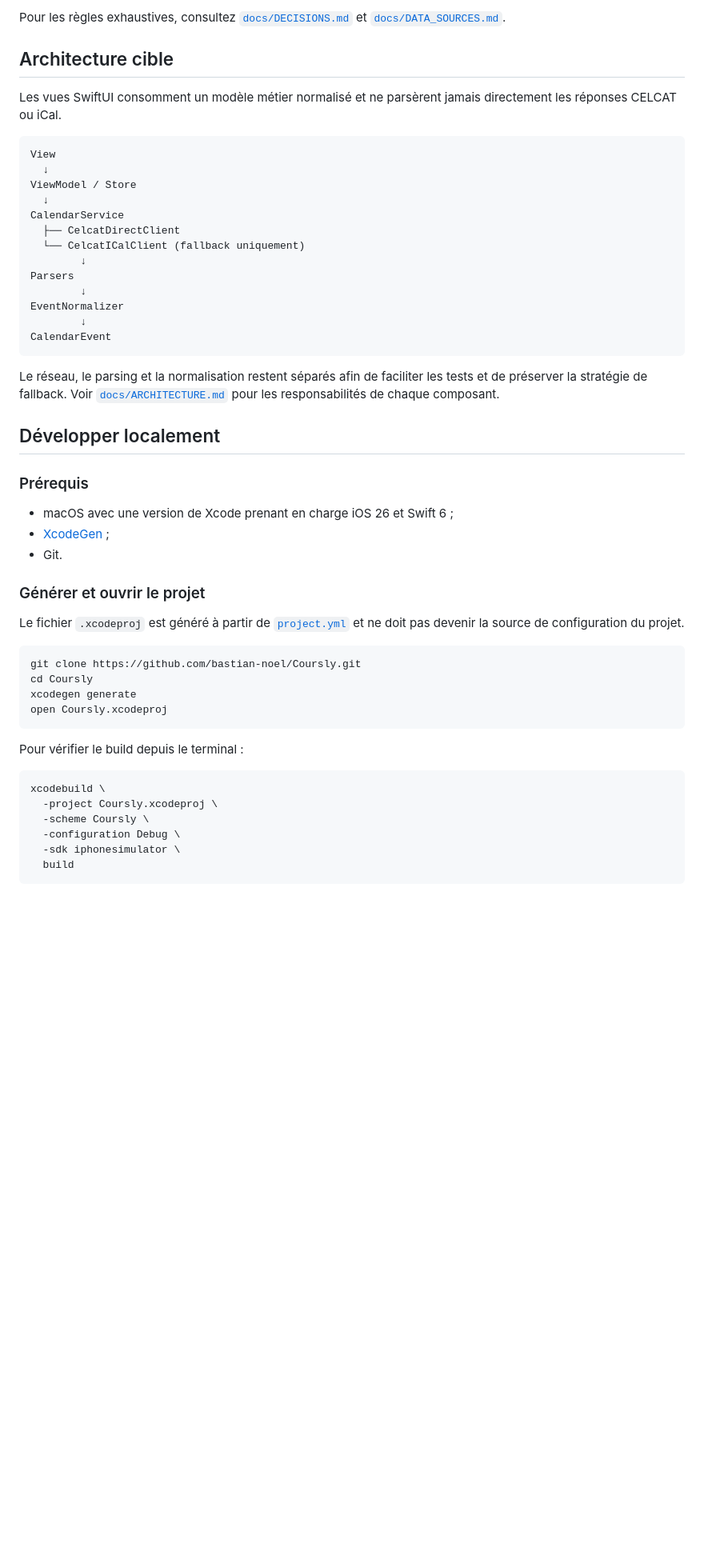
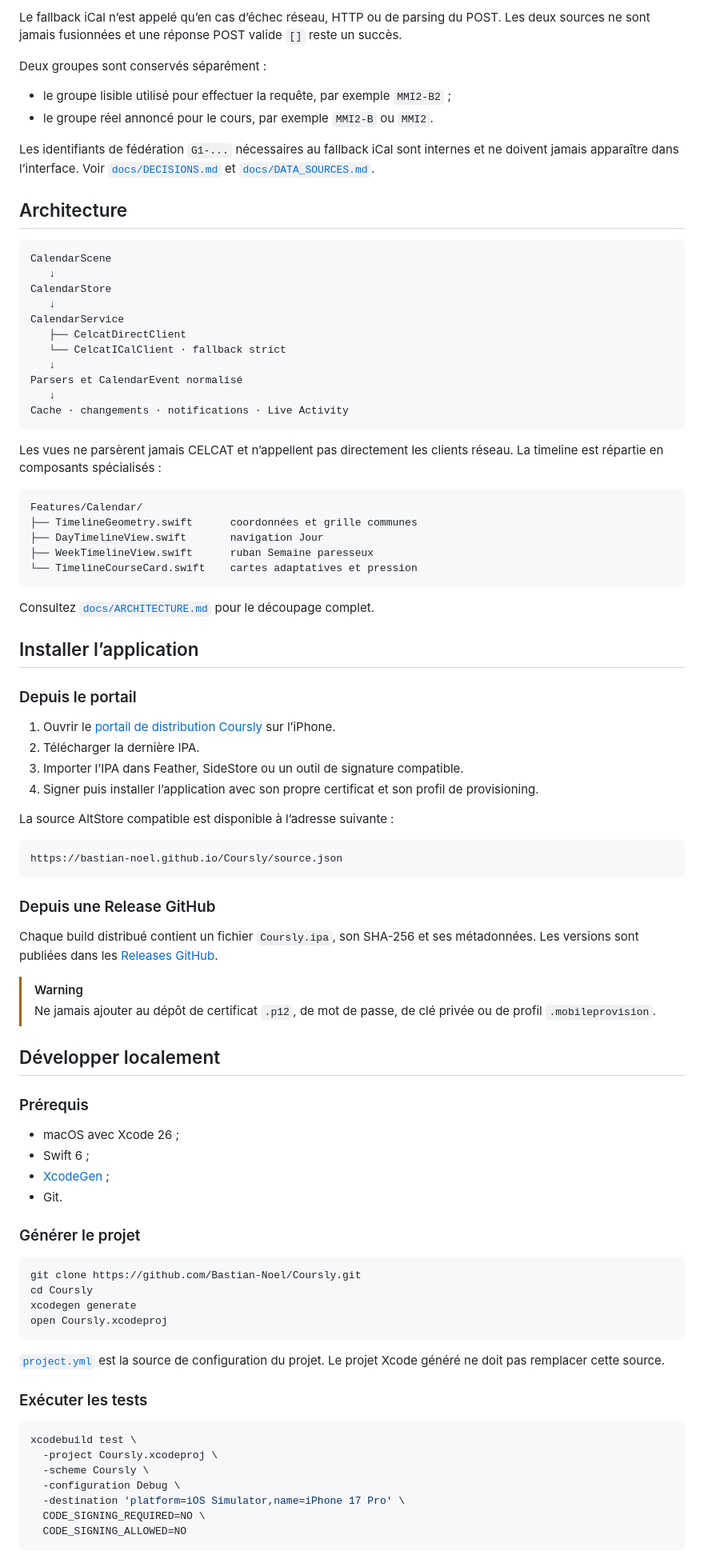
Before and after one commit to Bastian-Noel/Coursly, a Markdown page: README.md, the part around one of its changes. Shown at 80% size. Rendered like a GitHub page; blank space fills up the shorter version.

Commit message:
Refondre le README de Coursly (#12)
Met à jour la présentation, l’installation, l’architecture, les tests et la distribution.

````diff
--- a/README.md
+++ b/README.md
@@ -44,55 +64,92 @@ Les deux sources ne sont **jamais fusionnées ni utilisées pour se compléter**
 
-Pour les règles exhaustives, consultez [`docs/DECISIONS.md`](docs/DECISIONS.md) et [`docs/DATA_SOURCES.md`](docs/DATA_SOURCES.md).
+Le fallback iCal n’est appelé qu’en cas d’échec réseau, HTTP ou de parsing du POST. Les deux sources ne sont jamais fusionnées et une réponse POST valide `[]` reste un succès.
 
-## Architecture cible
+Deux groupes sont conservés séparément :
 
-Les vues SwiftUI consomment un modèle métier normalisé et ne parsèrent jamais directement les réponses CELCAT ou iCal.
+- le groupe lisible utilisé pour effectuer la requête, par exemple `MMI2-B2` ;
+- le groupe réel annoncé pour le cours, par exemple `MMI2-B` ou `MMI2`.
+
+Les identifiants de fédération `G1-...` nécessaires au fallback iCal sont internes et ne doivent jamais apparaître dans l’interface. Voir [`docs/DECISIONS.md`](docs/DECISIONS.md) et [`docs/DATA_SOURCES.md`](docs/DATA_SOURCES.md).
+
+## Architecture
 
 ```text
-View
-  ↓
-ViewModel / Store
-  ↓
+CalendarScene
+   ↓
+CalendarStore
+   ↓
 CalendarService
-  ├── CelcatDirectClient
-  └── CelcatICalClient (fallback uniquement)
-        ↓
-Parsers
-        ↓
-EventNormalizer
-        ↓
-CalendarEvent
+   ├── CelcatDirectClient
+   └── CelcatICalClient · fallback strict
+   ↓
+Parsers et CalendarEvent normalisé
+   ↓
+Cache · changements · notifications · Live Activity
 ```
 
-Le réseau, le parsing et la normalisation restent séparés afin de faciliter les tests et de préserver la stratégie de fallback. Voir [`docs/ARCHITECTURE.md`](docs/ARCHITECTURE.md) pour les responsabilités de chaque composant.
+Les vues ne parsèrent jamais CELCAT et n’appellent pas directement les clients réseau. La timeline est répartie en composants spécialisés :
+
+```text
+Features/Calendar/
+├── TimelineGeometry.swift      coordonnées et grille communes
+├── DayTimelineView.swift       navigation Jour
+├── WeekTimelineView.swift      ruban Semaine paresseux
+└── TimelineCourseCard.swift    cartes adaptatives et pression
+```
+
+Consultez [`docs/ARCHITECTURE.md`](docs/ARCHITECTURE.md) pour le découpage complet.
+
+## Installer l’application
+
+### Depuis le portail
+
+1. Ouvrir le [portail de distribution Coursly](https://bastian-noel.github.io/Coursly/) sur l’iPhone.
+2. Télécharger la dernière IPA.
+3. Importer l’IPA dans Feather, SideStore ou un outil de signature compatible.
+4. Signer puis installer l’application avec son propre certificat et son profil de provisioning.
+
+La source AltStore compatible est disponible à l’adresse suivante :
+
+```text
+https://bastian-noel.github.io/Coursly/source.json
+```
+
+### Depuis une Release GitHub
+
+Chaque build distribué contient un fichier `Coursly.ipa`, son SHA-256 et ses métadonnées. Les versions sont publiées dans les [Releases GitHub](https://github.com/Bastian-Noel/Coursly/releases).
+
+> [!WARNING]
+> Ne jamais ajouter au dépôt de certificat `.p12`, de mot de passe, de clé privée ou de profil `.mobileprovision`.
 
 ## Développer localement
 
 ### Prérequis
 
-- macOS avec une version de Xcode prenant en charge iOS 26 et Swift 6 ;
+- macOS avec Xcode 26 ;
+- Swift 6 ;
 - [XcodeGen](https://github.com/yonaskolb/XcodeGen) ;
 - Git.
 
-### Générer et ouvrir le projet
-
-Le fichier `.xcodeproj` est généré à partir de [`project.yml`](project.yml) et ne doit pas devenir la source de configuration du projet.
+### Générer le projet
 
 ```bash
-git clone https://github.com/bastian-noel/Coursly.git
+git clone https://github.com/Bastian-Noel/Coursly.git
 cd Coursly
 xcodegen generate
 open Coursly.xcodeproj
 ```
 
-Pour vérifier le build depuis le terminal :
+[`project.yml`](project.yml) est la source de configuration du projet. Le projet Xcode généré ne doit pas remplacer cette source.
+
+### Exécuter les tests
 
 ```bash
-xcodebuild \
+xcodebuild test \
   -project Coursly.xcodeproj \
   -scheme Coursly \
   -configuration Debug \
-  -sdk iphonesimulator \
-  build
+  -destination 'platform=iOS Simulator,name=iPhone 17 Pro' \
+  CODE_SIGNING_REQUIRED=NO \
+  CODE_SIGNING_ALLOWED=NO
 ```
 
````
Also changed, not shown: other parts of README.md (+77 -59 lines).
